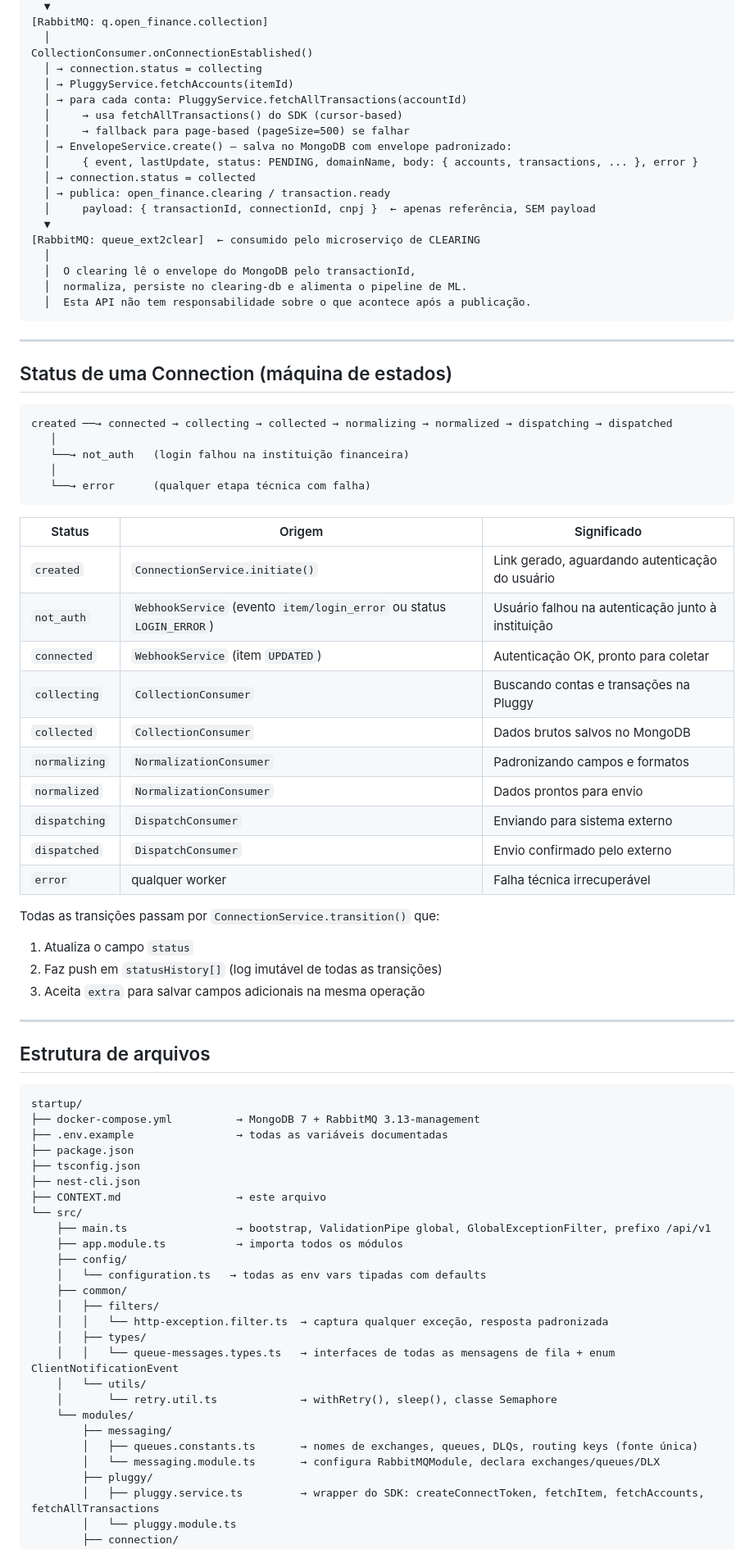
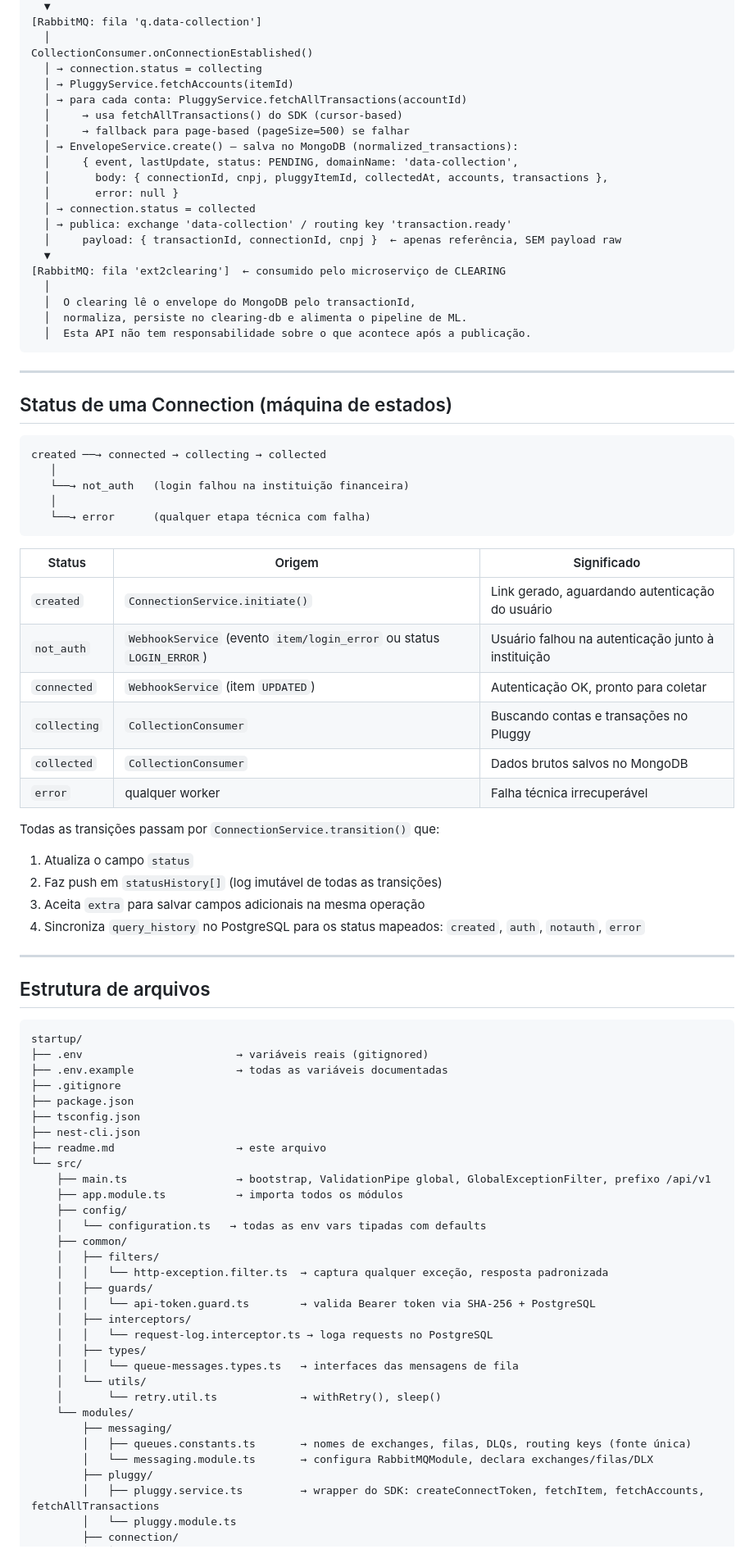
Before and after one commit to Scorebyte/EXT-data-collection, a Markdown page: readme.md, the part around one of its changes. Shown at 82% size. Rendered like a GitHub page.

````diff
--- a/readme.md
+++ b/readme.md
@@ -81,5 +82,5 @@ POST /api/v1/webhooks/pluggy
   ▼
-[RabbitMQ: q.open_finance.collection]
+[RabbitMQ: fila 'q.data-collection']
   │
 CollectionConsumer.onConnectionEstablished()
   │ → connection.status = collecting
@@ -87,13 +88,15 @@ CollectionConsumer.onConnectionEstablished()
   │ → para cada conta: PluggyService.fetchAllTransactions(accountId)
   │     → usa fetchAllTransactions() do SDK (cursor-based)
   │     → fallback para page-based (pageSize=500) se falhar
-  │ → EnvelopeService.create() — salva no MongoDB com envelope padronizado:
-  │     { event, lastUpdate, status: PENDING, domainName, body: { accounts, transactions, ... }, error }
+  │ → EnvelopeService.create() — salva no MongoDB (normalized_transactions):
+  │     { event, lastUpdate, status: PENDING, domainName: 'data-collection',
+  │       body: { connectionId, cnpj, pluggyItemId, collectedAt, accounts, transactions },
+  │       error: null }
   │ → connection.status = collected
-  │ → publica: open_finance.clearing / transaction.ready
-  │     payload: { transactionId, connectionId, cnpj }  ← apenas referência, SEM payload
+  │ → publica: exchange 'data-collection' / routing key 'transaction.ready'
+  │     payload: { transactionId, connectionId, cnpj }  ← apenas referência, SEM payload raw
   ▼
-[RabbitMQ: queue_ext2clear]  ← consumido pelo microserviço de CLEARING
+[RabbitMQ: fila 'ext2clearing']  ← consumido pelo microserviço de CLEARING
   │
   │  O clearing lê o envelope do MongoDB pelo transactionId,
   │  normaliza, persiste no clearing-db e alimenta o pipeline de ML.
@@ -105,7 +108,7 @@ CollectionConsumer.onConnectionEstablished()
 ## Status de uma Connection (máquina de estados)
 
 ```
-created ──→ connected → collecting → collected → normalizing → normalized → dispatching → dispatched
+created ──→ connected → collecting → collected
    │
    └──→ not_auth   (login falhou na instituição financeira)
    │
@@ -117,18 +120,15 @@ created ──→ connected → collecting → collected → normalizing → nor
 | `created` | `ConnectionService.initiate()` | Link gerado, aguardando autenticação do usuário |
 | `not_auth` | `WebhookService` (evento `item/login_error` ou status `LOGIN_ERROR`) | Usuário falhou na autenticação junto à instituição |
 | `connected` | `WebhookService` (item `UPDATED`) | Autenticação OK, pronto para coletar |
-| `collecting` | `CollectionConsumer` | Buscando contas e transações na Pluggy |
+| `collecting` | `CollectionConsumer` | Buscando contas e transações no Pluggy |
 | `collected` | `CollectionConsumer` | Dados brutos salvos no MongoDB |
-| `normalizing` | `NormalizationConsumer` | Padronizando campos e formatos |
-| `normalized` | `NormalizationConsumer` | Dados prontos para envio |
-| `dispatching` | `DispatchConsumer` | Enviando para sistema externo |
-| `dispatched` | `DispatchConsumer` | Envio confirmado pelo externo |
 | `error` | qualquer worker | Falha técnica irrecuperável |
 
 Todas as transições passam por `ConnectionService.transition()` que:
 1. Atualiza o campo `status`
 2. Faz push em `statusHistory[]` (log imutável de todas as transições)
 3. Aceita `extra` para salvar campos adicionais na mesma operação
+4. Sincroniza `query_history` no PostgreSQL para os status mapeados: `created`, `auth`, `notauth`, `error`
 
 ---
 
@@ -136,12 +136,13 @@ Todas as transições passam por `ConnectionService.transition()` que:
 
 ```
 startup/
-├── docker-compose.yml          → MongoDB 7 + RabbitMQ 3.13-management
+├── .env                        → variáveis reais (gitignored)
 ├── .env.example                → todas as variáveis documentadas
+├── .gitignore
 ├── package.json
 ├── tsconfig.json
 ├── nest-cli.json
-├── CONTEXT.md                  → este arquivo
+├── readme.md                   → este arquivo
 └── src/
     ├── main.ts                 → bootstrap, ValidationPipe global, GlobalExceptionFilter, prefixo /api/v1
     ├── app.module.ts           → importa todos os módulos
@@ -150,14 +151,18 @@ startup/
     ├── common/
     │   ├── filters/
     │   │   └── http-exception.filter.ts  → captura qualquer exceção, resposta padronizada
+    │   ├── guards/
+    │   │   └── api-token.guard.ts        → valida Bearer token via SHA-256 + PostgreSQL
+    │   ├── interceptors/
+    │   │   └── request-log.interceptor.ts → loga requests no PostgreSQL
     │   ├── types/
-    │   │   └── queue-messages.types.ts   → interfaces de todas as mensagens de fila + enum ClientNotificationEvent
+    │   │   └── queue-messages.types.ts   → interfaces das mensagens de fila
     │   └── utils/
-    │       └── retry.util.ts             → withRetry(), sleep(), classe Semaphore
+    │       └── retry.util.ts             → withRetry(), sleep()
     └── modules/
         ├── messaging/
-        │   ├── queues.constants.ts       → nomes de exchanges, queues, DLQs, routing keys (fonte única)
-        │   └── messaging.module.ts       → configura RabbitMQModule, declara exchanges/queues/DLX
+        │   ├── queues.constants.ts       → nomes de exchanges, filas, DLQs, routing keys (fonte única)
+        │   └── messaging.module.ts       → configura RabbitMQModule, declara exchanges/filas/DLX
         ├── pluggy/
         │   ├── pluggy.service.ts         → wrapper do SDK: createConnectToken, fetchItem, fetchAccounts, fetchAllTransactions
         │   └── pluggy.module.ts
````
Also changed, not shown: other parts of readme.md (+116 -128 lines).
